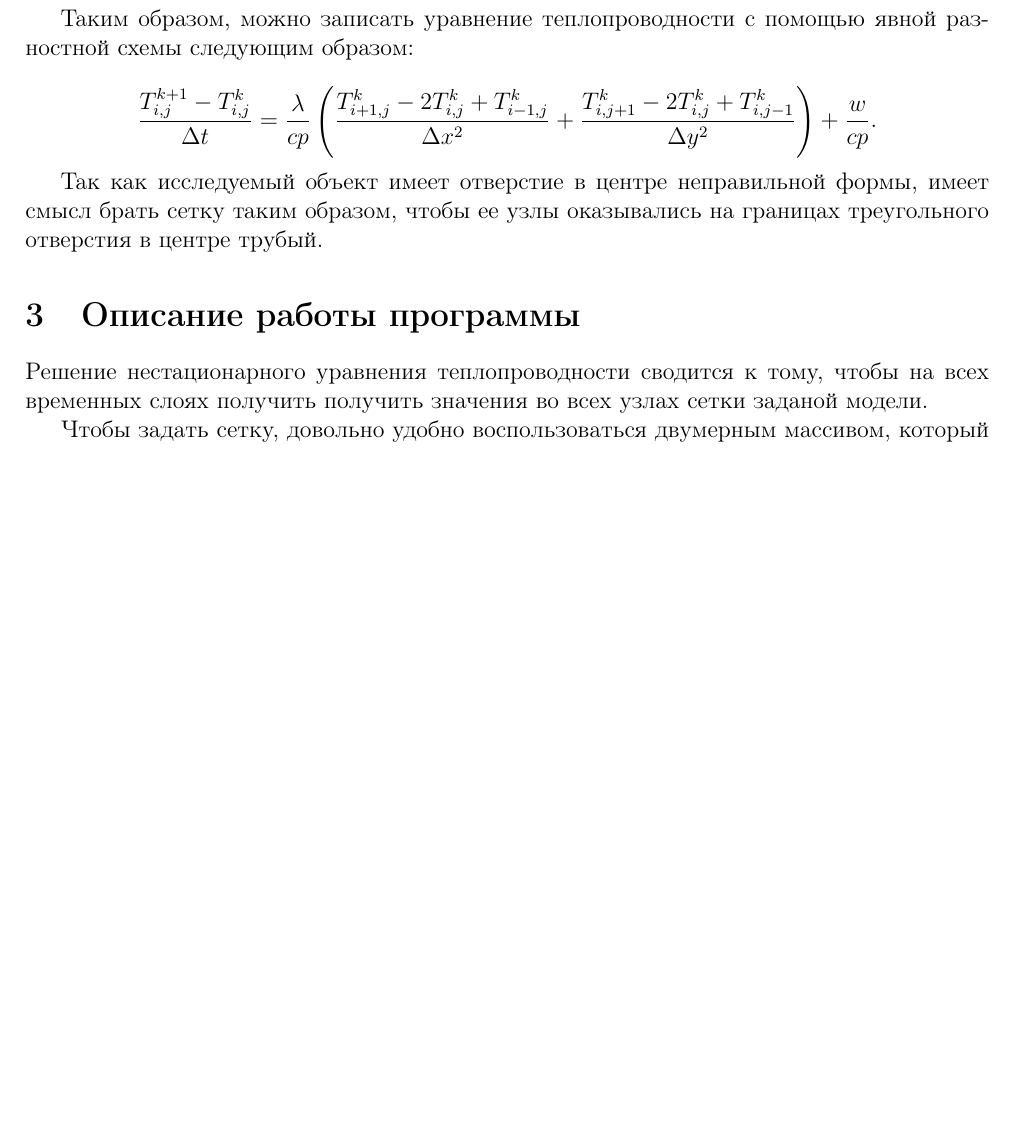
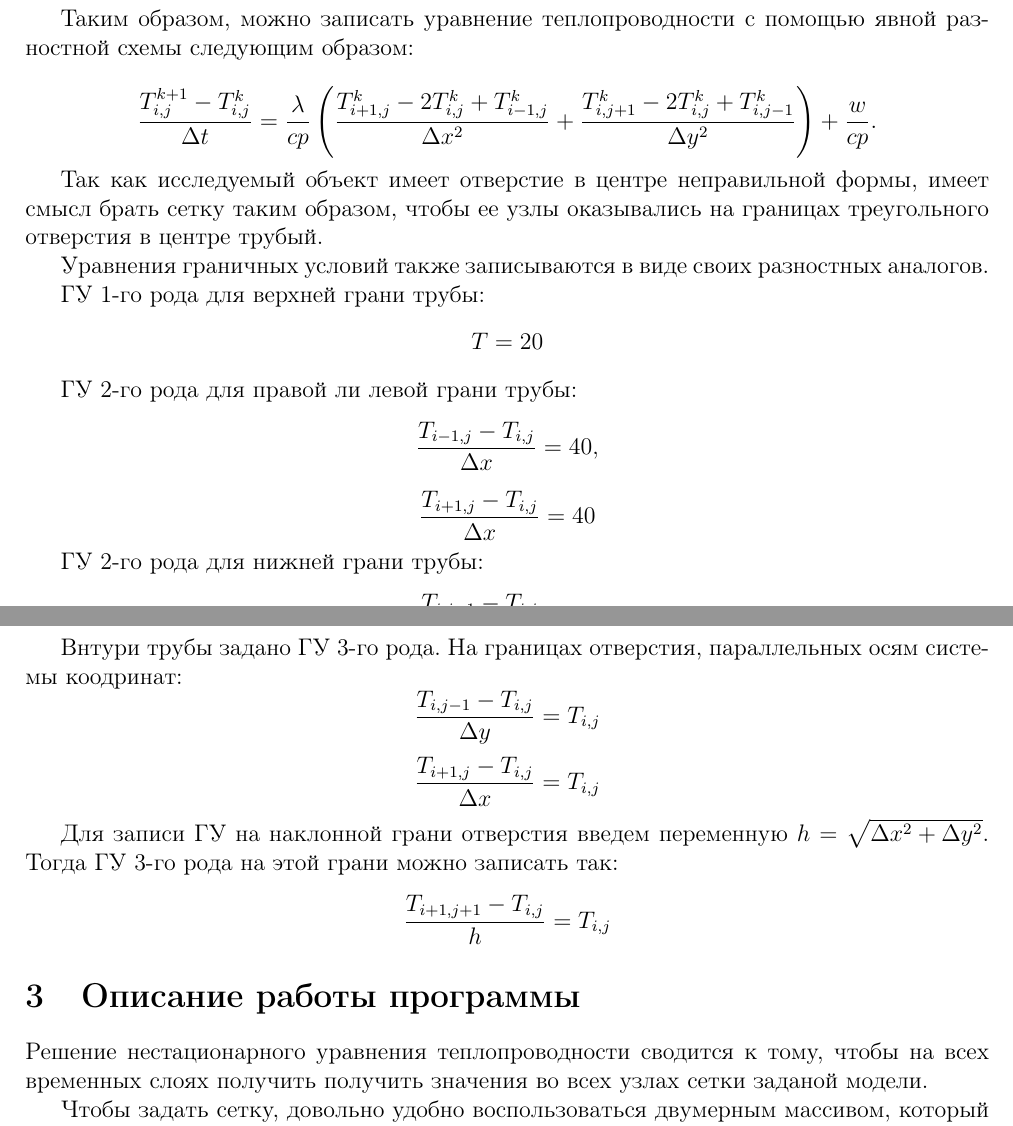
Before and after one commit to dunaitseva/finite-diff-method, a LaTeX document (doc/edumma_2022_hw_rk6_64b_dunaitsevai_var67.tex): part of page 4 of 23 before the commit and two parts of pages 4 and 5 of 24 after it, the two joined at a grey line, cut so that both start at the same text, the shorter picture padded with empty space. The pictures show the PDF file doc/edumma_2022_hw_rk6_64b_dunaitsevai_var67.pdf that the author committed with the source.

Commit message:
UPD reprot

```diff
--- a/doc/edumma_2022_hw_rk6_64b_dunaitsevai_var67.tex
+++ b/doc/edumma_2022_hw_rk6_64b_dunaitsevai_var67.tex
@@ -216,6 +216,40 @@
 
 	Так как исследуемый объект имеет отверстие в центре неправильной формы, имеет смысл брать сетку таким образом, чтобы ее узлы оказывались на границах треугольного отверстия в центре трубый.
 
+	Уравнения граничных условий также записываются в виде своих разностных аналогов.
+
+	ГУ 1-го рода для верхней грани трубы:
+	\[
+	T = 20
+	\]
+
+	ГУ 2-го рода для правой ли левой грани трубы:
+	\[
+	\frac{T_{i-1,j} - T_{i,j}}{\Delta x} = 40,
+	\]
+	\[
+	\frac{T_{i+1,j} - T_{i,j}}{\Delta x} = 40
+	\]
+
+	ГУ 2-го рода для нижней грани трубы:
+	\[
+	\frac{T_{i,j-1} - T_{i,j}}{\Delta y} = 40
+	\]
+
+	Внтури трубы задано ГУ 3-го рода.
+	На границах отверстия, параллельных осям системы коодринат:
+	\[
+	\frac{T_{i,j-1} - T_{i,j}}{\Delta y} = T_{i,j}
+	\]
+	\[
+	\frac{T_{i+1,j} - T_{i,j}}{\Delta x} = T_{i,j}
+	\]
+
+	Для записи ГУ на наклонной грани отверстия введем переменную $h = \sqrt{\Delta x^2 + \Delta y^2}$. Тогда ГУ 3-го рода на этой грани можно записать так:
+	\[
+	\frac{T_{i+1,j+1} - T_{i,j}}{h} = T_{i,j}
+	\]
+
 	\section{Описание работы программы}
 
 	Решение нестационарного уравнения теплопроводности сводится к тому, чтобы на всех временных слоях получить получить значения во всех узлах сетки заданой модели.
```
Also changed, not shown: doc/edumma_2022_hw_rk6_64b_dunaitsevai_var67.pdf.
